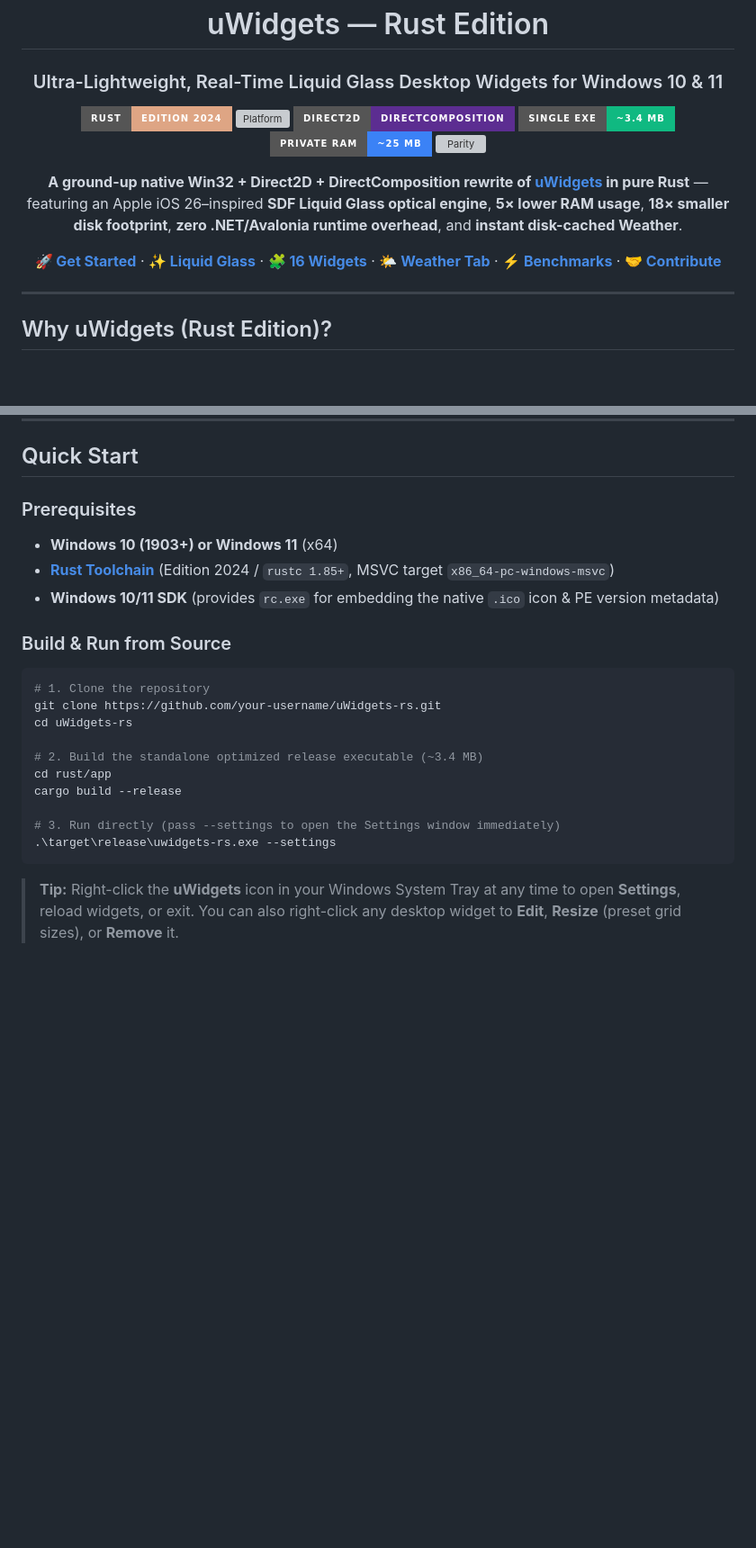
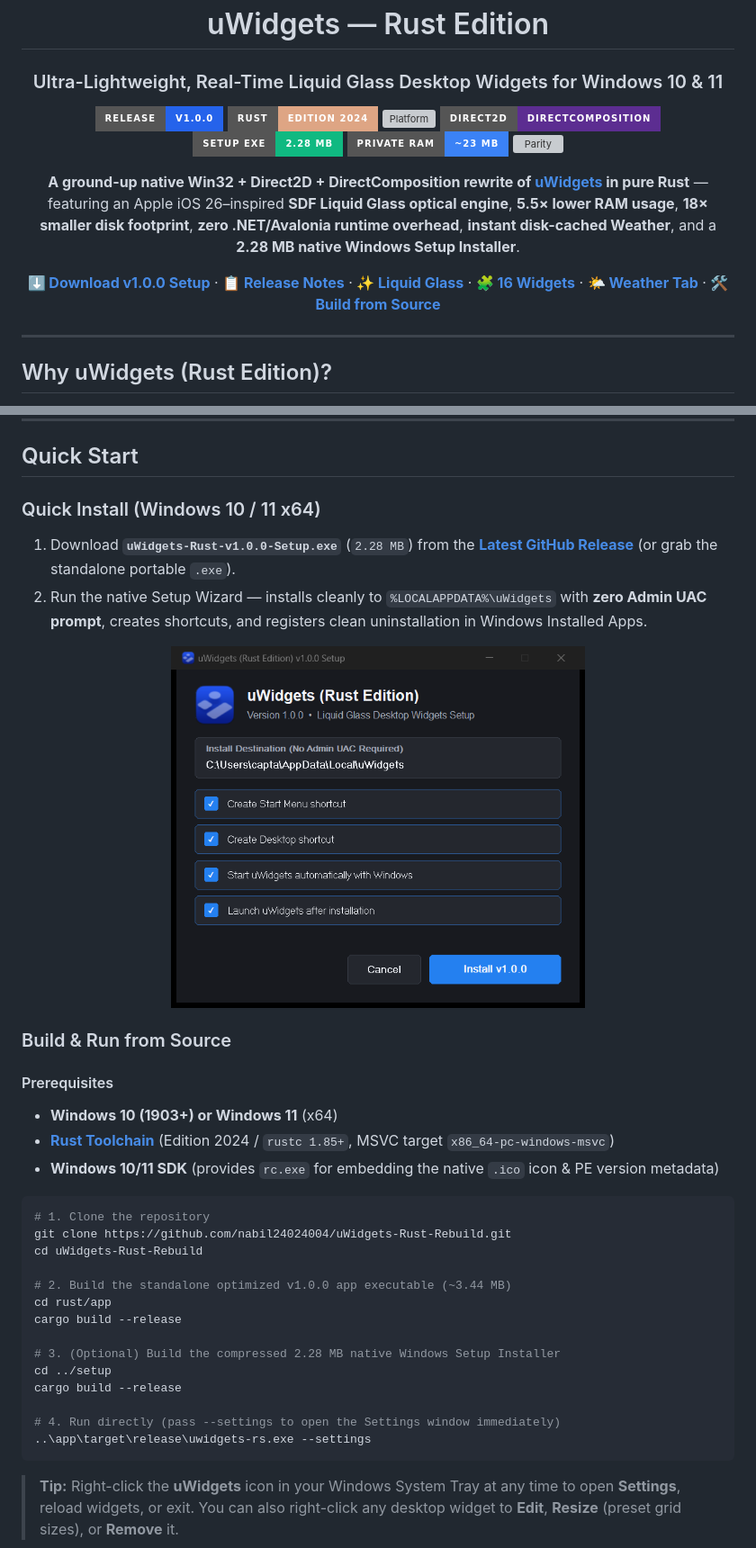
Before and after one commit to nabil24024004/uWidgets-Rust-Rebuild, a Markdown page: README.md, 2 parts joined by grey strips. Shown at 90% size. Drawn GitHub-style; pictures changed too: docs/images/setup-wizard.png (added); badges without logos; blank space fills up the shorter version; grey boxes are pictures that could not be loaded.

Commit message:
release: v1.0.0 — native Windows Setup installer, updated repo URLs, and release notes

````diff
--- a/README.md
+++ b/README.md
@@ -6,22 +6,23 @@
 
 ### Ultra-Lightweight, Real-Time Liquid Glass Desktop Widgets for Windows 10 & 11
 
+[![Release](https://img.shields.io/badge/Release-v1.0.0-2563EB?style=for-the-badge)](https://github.com/nabil24024004/uWidgets-Rust-Rebuild/releases/latest)
 [![Rust](https://img.shields.io/badge/Rust-Edition_2024-DEA584?style=for-the-badge&logo=rust&logoColor=white)](https://www.rust-lang.org/)
 [![Platform](https://img.shields.io/badge/Windows-10%20%2F%2011-0078D4?style=for-the-badge&logo=windows&logoColor=white)](#quick-start)
 [![Renderer](https://img.shields.io/badge/Direct2D-DirectComposition-5C2D91?style=for-the-badge)](#architecture)
-[![Binary Size](https://img.shields.io/badge/Single_EXE-~3.4_MB-10B981?style=for-the-badge)](#performance-benchmarks)
-[![Memory](https://img.shields.io/badge/Private_RAM-~25_MB-3B82F6?style=for-the-badge)](#performance-benchmarks)
+[![Setup Size](https://img.shields.io/badge/Setup_EXE-2.28_MB-10B981?style=for-the-badge)](https://github.com/nabil24024004/uWidgets-Rust-Rebuild/releases/latest)
+[![Memory](https://img.shields.io/badge/Private_RAM-~23_MB-3B82F6?style=for-the-badge)](#performance-benchmarks)
 [![Parity](https://img.shields.io/badge/Parity_Verified-6%2C400%20%2F%206%2C400-F59E0B?style=for-the-badge)](#parity-verification)
 
-**A ground-up native Win32 + Direct2D + DirectComposition rewrite of [uWidgets](https://github.com/creewick/uWidgets) in pure Rust** — featuring an Apple iOS 26–inspired **SDF Liquid Glass optical engine**, **5× lower RAM usage**, **18× smaller disk footprint**, **zero .NET/Avalonia runtime overhead**, and **instant disk-cached Weather**.
+**A ground-up native Win32 + Direct2D + DirectComposition rewrite of [uWidgets](https://github.com/creewick/uWidgets) in pure Rust** — featuring an Apple iOS 26–inspired **SDF Liquid Glass optical engine**, **5.5× lower RAM usage**, **18× smaller disk footprint**, **zero .NET/Avalonia runtime overhead**, **instant disk-cached Weather**, and a **2.28 MB native Windows Setup Installer**.
 
 <p>
-  <a href="#quick-start"><strong>🚀 Get Started</strong></a> ·
+  <a href="https://github.com/nabil24024004/uWidgets-Rust-Rebuild/releases/latest"><strong>⬇️ Download v1.0.0 Setup</strong></a> ·
+  <a href="RELEASE_NOTES.md"><strong>📋 Release Notes</strong></a> ·
   <a href="#liquid-glass-optical-engine"><strong>✨ Liquid Glass</strong></a> ·
   <a href="#widget-catalog"><strong>🧩 16 Widgets</strong></a> ·
   <a href="#weather-customization"><strong>🌤️ Weather Tab</strong></a> ·
-  <a href="#performance-benchmarks"><strong>⚡ Benchmarks</strong></a> ·
-  <a href="#contributing"><strong>🤝 Contribute</strong></a>
+  <a href="#quick-start"><strong>🛠️ Build from Source</strong></a>
 </p>
 
 </div>
@@ -155,24 +156,37 @@ The dedicated **Settings → Weather** tab solves slow startup and gives you com
 
 ## Quick Start
 
-### Prerequisites
+### Quick Install (Windows 10 / 11 x64)
+
+1. Download **`uWidgets-Rust-v1.0.0-Setup.exe`** (`2.28 MB`) from the **[Latest GitHub Release](https://github.com/nabil24024004/uWidgets-Rust-Rebuild/releases/latest)** (or grab the standalone portable `.exe`).
+2. Run the native Setup Wizard — installs cleanly to `%LOCALAPPDATA%\uWidgets` with **zero Admin UAC prompt**, creates shortcuts, and registers clean uninstallation in Windows Installed Apps.
+
+<div align="center">
+  <img src="docs/images/setup-wizard.png" alt="uWidgets v1.0.0 Native Windows Setup Wizard" width="460" />
+</div>
+
+### Build & Run from Source
+
+#### Prerequisites
 - **Windows 10 (1903+) or Windows 11** (x64)
 - **[Rust Toolchain](https://rustup.rs/)** (Edition 2024 / `rustc 1.85+`, MSVC target `x86_64-pc-windows-msvc`)
 - **Windows 10/11 SDK** (provides `rc.exe` for embedding the native `.ico` icon & PE version metadata)
 
-### Build & Run from Source
-
 ```powershell
 # 1. Clone the repository
-git clone https://github.com/your-username/uWidgets-rs.git
-cd uWidgets-rs
+git clone https://github.com/nabil24024004/uWidgets-Rust-Rebuild.git
+cd uWidgets-Rust-Rebuild
 
-# 2. Build the standalone optimized release executable (~3.4 MB)
+# 2. Build the standalone optimized v1.0.0 app executable (~3.44 MB)
 cd rust/app
 cargo build --release
 
-# 3. Run directly (pass --settings to open the Settings window immediately)
-.\target\release\uwidgets-rs.exe --settings
+# 3. (Optional) Build the compressed 2.28 MB native Windows Setup Installer
+cd ../setup
+cargo build --release
+
+# 4. Run directly (pass --settings to open the Settings window immediately)
+..\app\target\release\uwidgets-rs.exe --settings
 ```
 
 > **Tip:** Right-click the **uWidgets** icon in your Windows System Tray at any time to open **Settings**, reload widgets, or exit. You can also right-click any desktop widget to **Edit**, **Resize** (preset grid sizes), or **Remove** it.
````
Also changed, not shown: other parts of README.md (+4 -2 lines), RELEASE_NOTES.md (added, +57 -0 lines), 12 other files.
